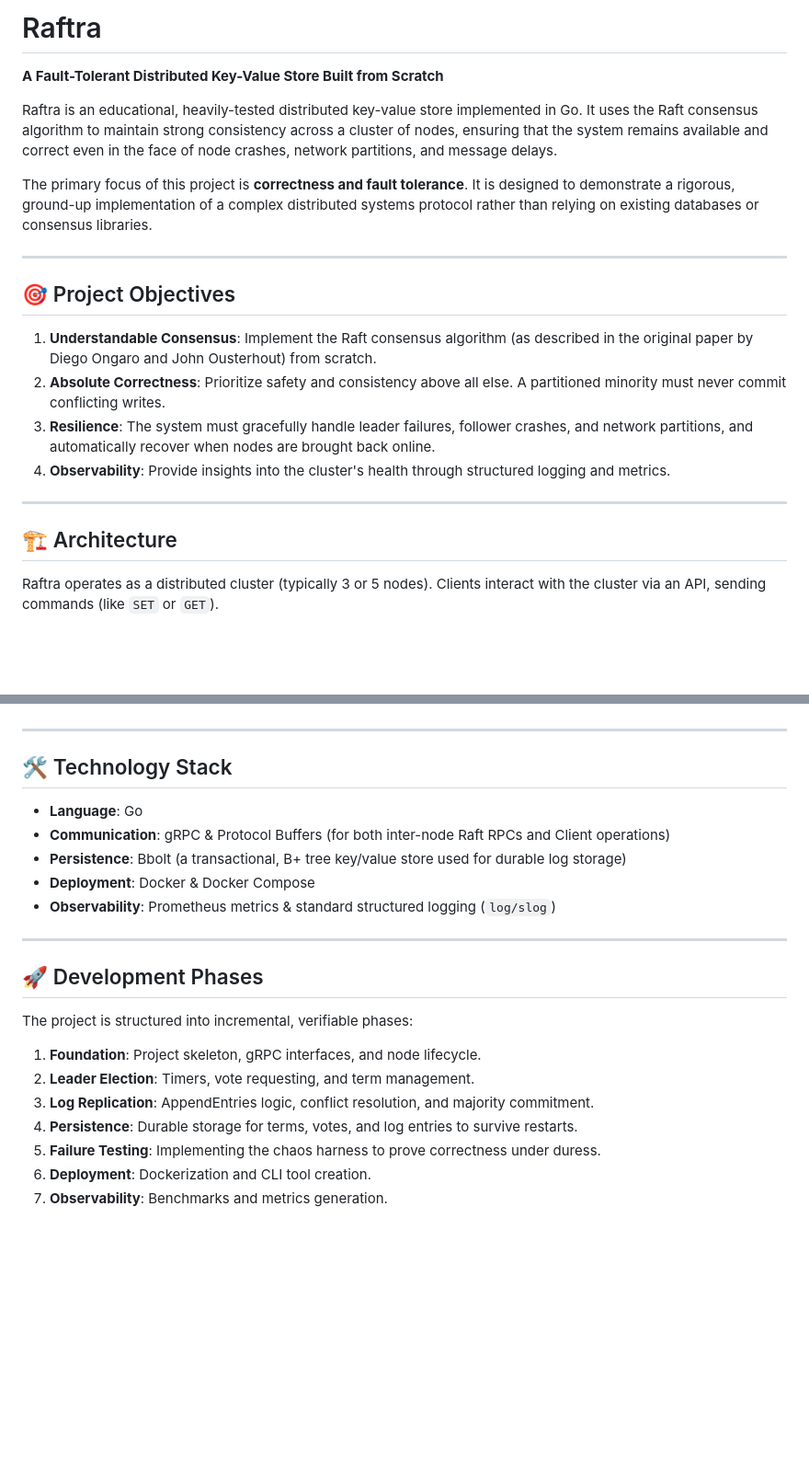
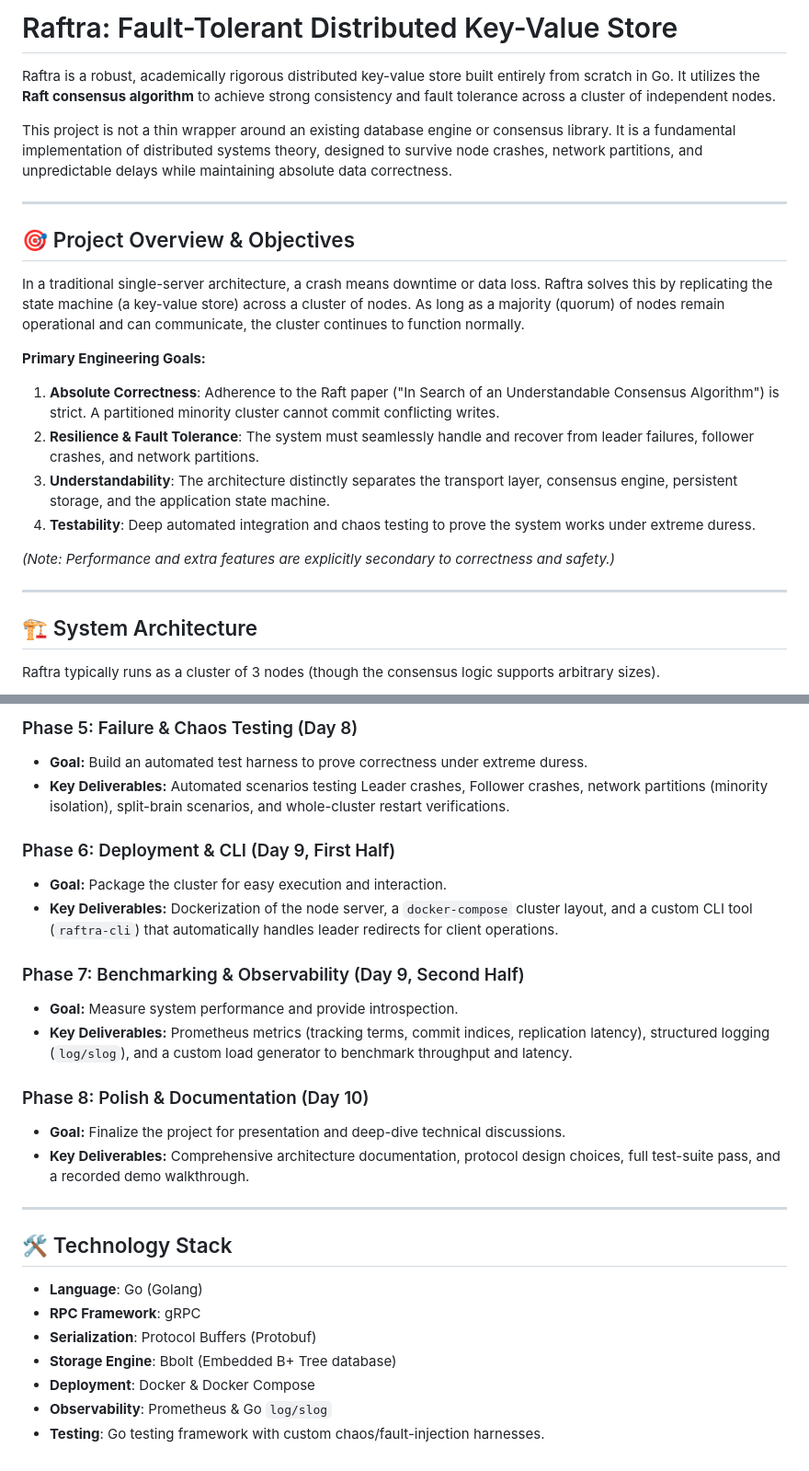
Before and after one commit to shantanu-1607/Raftra, a Markdown page: README.md, 2 parts joined by grey strips. Shown at 92% size. GitHub-like rendering; blank space fills up the shorter version.

````diff
--- a/README.md
+++ b/README.md
@@ -1,25 +1,28 @@
-# Raftra
+# Raftra: Fault-Tolerant Distributed Key-Value Store
 
-**A Fault-Tolerant Distributed Key-Value Store Built from Scratch**
+Raftra is a robust, academically rigorous distributed key-value store built entirely from scratch in Go. It utilizes the **Raft consensus algorithm** to achieve strong consistency and fault tolerance across a cluster of independent nodes.
 
-Raftra is an educational, heavily-tested distributed key-value store implemented in Go. It uses the Raft consensus algorithm to maintain strong consistency across a cluster of nodes, ensuring that the system remains available and correct even in the face of node crashes, network partitions, and message delays.
-
-The primary focus of this project is **correctness and fault tolerance**. It is designed to demonstrate a rigorous, ground-up implementation of a complex distributed systems protocol rather than relying on existing databases or consensus libraries.
+This project is not a thin wrapper around an existing database engine or consensus library. It is a fundamental implementation of distributed systems theory, designed to survive node crashes, network partitions, and unpredictable delays while maintaining absolute data correctness.
 
 ---
 
-## 🎯 Project Objectives
+## 🎯 Project Overview & Objectives
 
-1.  **Understandable Consensus**: Implement the Raft consensus algorithm (as described in the original paper by Diego Ongaro and John Ousterhout) from scratch.
-2.  **Absolute Correctness**: Prioritize safety and consistency above all else. A partitioned minority must never commit conflicting writes.
-3.  **Resilience**: The system must gracefully handle leader failures, follower crashes, and network partitions, and automatically recover when nodes are brought back online.
-4.  **Observability**: Provide insights into the cluster's health through structured logging and metrics.
+In a traditional single-server architecture, a crash means downtime or data loss. Raftra solves this by replicating the state machine (a key-value store) across a cluster of nodes. As long as a majority (quorum) of nodes remain operational and can communicate, the cluster continues to function normally.
+
+**Primary Engineering Goals:**
+1. **Absolute Correctness**: Adherence to the Raft paper ("In Search of an Understandable Consensus Algorithm") is strict. A partitioned minority cluster cannot commit conflicting writes.
+2. **Resilience & Fault Tolerance**: The system must seamlessly handle and recover from leader failures, follower crashes, and network partitions.
+3. **Understandability**: The architecture distinctly separates the transport layer, consensus engine, persistent storage, and the application state machine.
+4. **Testability**: Deep automated integration and chaos testing to prove the system works under extreme duress.
+
+*(Note: Performance and extra features are explicitly secondary to correctness and safety.)*
 
 ---
 
-## 🏗️ Architecture
+## 🏗️ System Architecture
 
-Raftra operates as a distributed cluster (typically 3 or 5 nodes). Clients interact with the cluster via an API, sending commands (like `SET` or `GET`).
+Raftra typically runs as a cluster of 3 nodes (though the consensus logic supports arbitrary sizes).
 
 ```mermaid
 graph TD
@@ -74,24 +94,27 @@ Raftra is built to survive the unpredictable nature of distributed networks. The
+### Phase 5: Failure & Chaos Testing (Day 8)
+- **Goal:** Build an automated test harness to prove correctness under extreme duress.
+- **Key Deliverables:** Automated scenarios testing Leader crashes, Follower crashes, network partitions (minority isolation), split-brain scenarios, and whole-cluster restart verifications.
+
+### Phase 6: Deployment & CLI (Day 9, First Half)
+- **Goal:** Package the cluster for easy execution and interaction.
+- **Key Deliverables:** Dockerization of the node server, a `docker-compose` cluster layout, and a custom CLI tool (`raftra-cli`) that automatically handles leader redirects for client operations.
+
+### Phase 7: Benchmarking & Observability (Day 9, Second Half)
+- **Goal:** Measure system performance and provide introspection.
+- **Key Deliverables:** Prometheus metrics (tracking terms, commit indices, replication latency), structured logging (`log/slog`), and a custom load generator to benchmark throughput and latency.
+
+### Phase 8: Polish & Documentation (Day 10)
+- **Goal:** Finalize the project for presentation and deep-dive technical discussions.
+- **Key Deliverables:** Comprehensive architecture documentation, protocol design choices, full test-suite pass, and a recorded demo walkthrough.
 
 ---
 
 ## 🛠️ Technology Stack
 
-*   **Language**: Go
-*   **Communication**: gRPC & Protocol Buffers (for both inter-node Raft RPCs and Client operations)
-*   **Persistence**: Bbolt (a transactional, B+ tree key/value store used for durable log storage)
+*   **Language**: Go (Golang)
+*   **RPC Framework**: gRPC
+*   **Serialization**: Protocol Buffers (Protobuf)
+*   **Storage Engine**: Bbolt (Embedded B+ Tree database)
 *   **Deployment**: Docker & Docker Compose
-*   **Observability**: Prometheus metrics & standard structured logging (`log/slog`)
-
----
-
-## 🚀 Development Phases
-
-The project is structured into incremental, verifiable phases:
-
-1.  **Foundation**: Project skeleton, gRPC interfaces, and node lifecycle.
-2.  **Leader Election**: Timers, vote requesting, and term management.
-3.  **Log Replication**: AppendEntries logic, conflict resolution, and majority commitment.
-4.  **Persistence**: Durable storage for terms, votes, and log entries to survive restarts.
-5.  **Failure Testing**: Implementing the chaos harness to prove correctness under duress.
-6.  **Deployment**: Dockerization and CLI tool creation.
-7.  **Observability**: Benchmarks and metrics generation.
+*   **Observability**: Prometheus & Go `log/slog`
+*   **Testing**: Go testing framework with custom chaos/fault-injection harnesses.
````
Also changed, not shown: other parts of README.md (+44 -27 lines).
